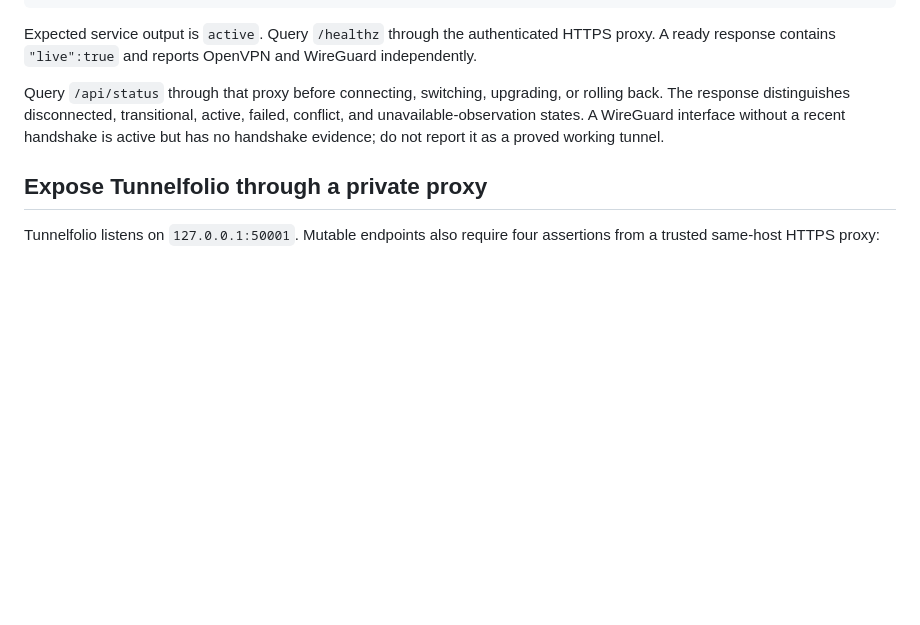
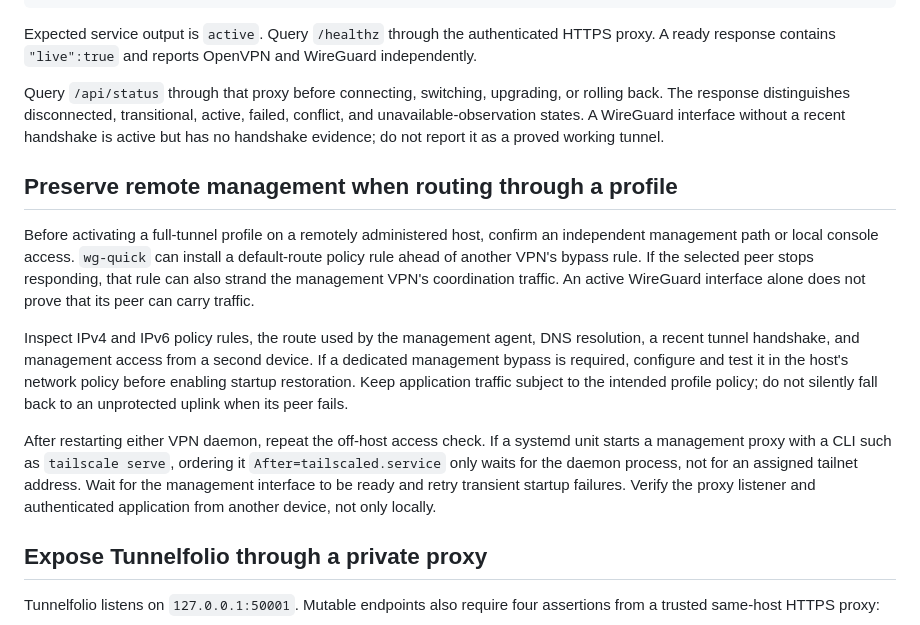
Before and after one commit to Dhi13man/tunnelfolio, a Markdown page: docs/operations.md, the part around the change. Rendered like a GitHub page; blank space fills up the shorter version.

Commit message:
docs(operations): protect remote management during full-tunnel VPN use (#36)
A full-tunnel profile can redirect another VPN's control plane before its own bypass rule. Document independent access, failure semantics, and readiness checks without coupling Tunnelfolio to any specific VPN implementation.

```diff
--- a/docs/operations.md
+++ b/docs/operations.md
@@ -17,6 +17,29 @@ sudo journalctl -u tunnelfolio --since '-15 minutes' --no-pager
 Expected service output is `active`. Query `/healthz` through the authenticated HTTPS proxy. A ready response contains `"live":true` and reports OpenVPN and WireGuard independently.
 
 Query `/api/status` through that proxy before connecting, switching, upgrading, or rolling back. The response distinguishes disconnected, transitional, active, failed, conflict, and unavailable-observation states. A WireGuard interface without a recent handshake is active but has no handshake evidence; do not report it as a proved working tunnel.
+
+## Preserve remote management when routing through a profile
+
+Before activating a full-tunnel profile on a remotely administered host,
+confirm an independent management path or local console access. `wg-quick`
+can install a default-route policy rule ahead of another VPN's bypass rule.
+If the selected peer stops responding, that rule can also strand the
+management VPN's coordination traffic. An active WireGuard interface alone
+does not prove that its peer can carry traffic.
+
+Inspect IPv4 and IPv6 policy rules, the route used by the management agent,
+DNS resolution, a recent tunnel handshake, and management access from a
+second device. If a dedicated management bypass is required, configure and
+test it in the host's network policy before enabling startup restoration.
+Keep application traffic subject to the intended profile policy; do not
+silently fall back to an unprotected uplink when its peer fails.
+
+After restarting either VPN daemon, repeat the off-host access check. If a
+systemd unit starts a management proxy with a CLI such as `tailscale serve`,
+ordering it `After=tailscaled.service` only waits for the daemon process,
+not for an assigned tailnet address. Wait for the management interface to
+be ready and retry transient startup failures. Verify the proxy listener
+and authenticated application from another device, not only locally.
 
 ## Expose Tunnelfolio through a private proxy
 
```
